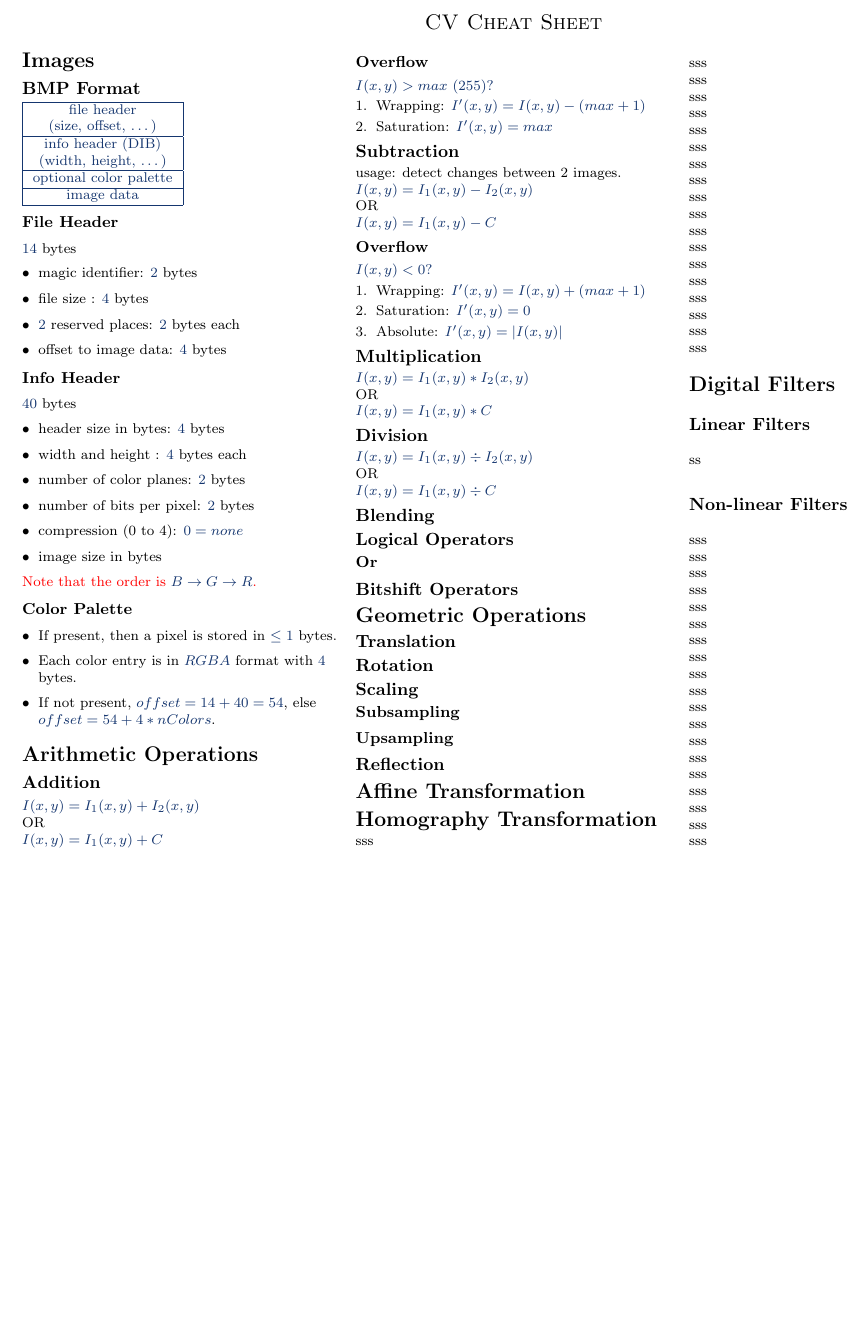
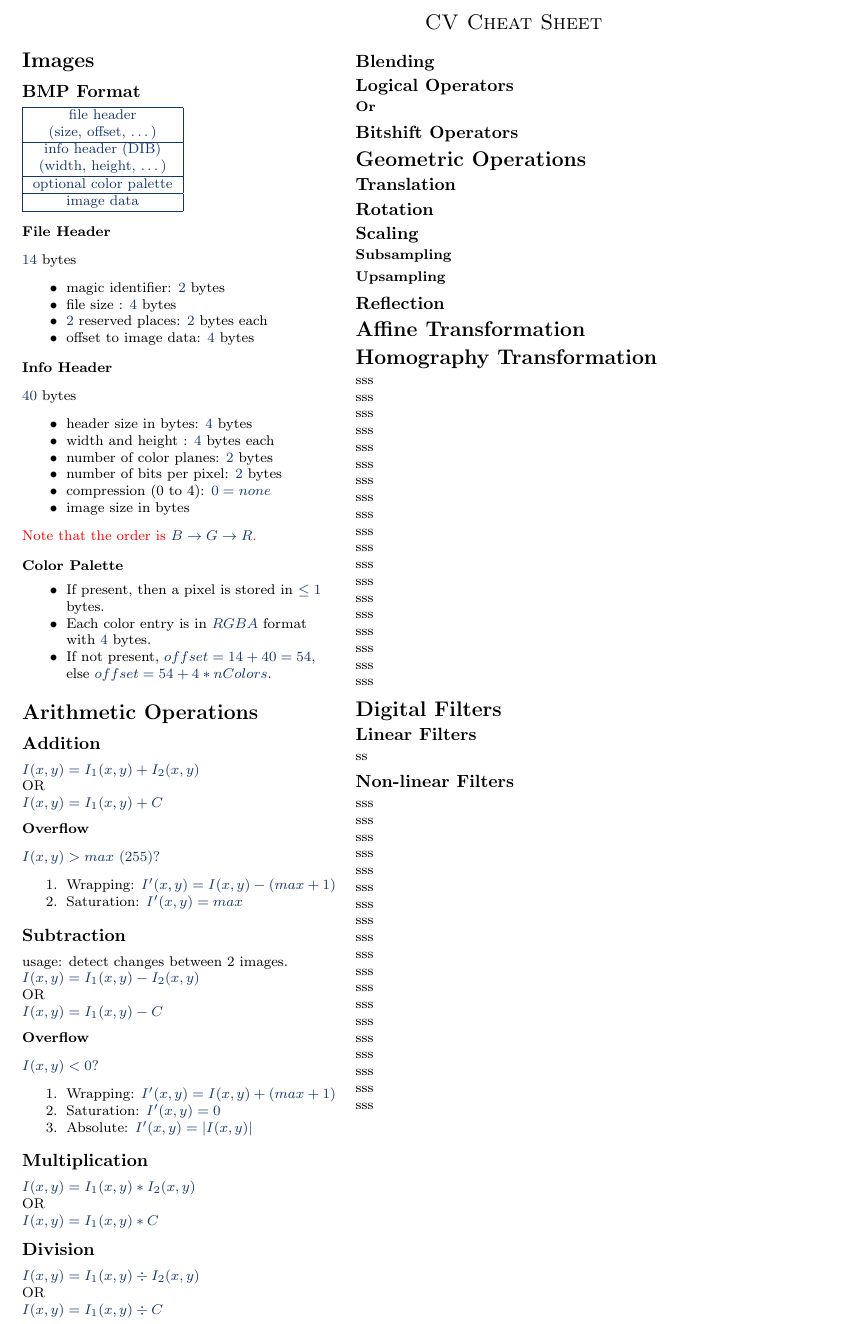
Before and after one commit to hagary/cv-cheatsheet, a LaTeX CV (cv-sheet.tex): part of the page, cut so that both start at the same text, the shorter picture padded with empty space. Compiled offline with pdfLaTeX.

Commit message:
format enhancements :nails_care

```diff
--- a/cv-sheet.tex
+++ b/cv-sheet.tex
@@ -9,6 +9,10 @@
 \usepackage{color}
 \usepackage{geometry}
 \usepackage{enumitem}
+\usepackage{amsmath,amssymb,amsfonts,mathrsfs}
+\usepackage{titlesec}
+
+
 % This sets page margins to .5 inch if using letter paper, and to 1cm
 % if using A4 paper. (This probably isn't strictly necessary.)
 % If using another size paper, use default 1cm margins.
@@ -22,7 +26,9 @@
 % Turn off header and footer
 \pagestyle{empty}
 
-
+%Add a title rule after each section
+\titleformat{\section}
+  {\normalfont\Large\bfseries}{\thesection}{1em}{}[{\titlerule[0.8pt]}]
 % Redefine section commands to use less space
 \makeatletter
 \renewcommand{\section}{\@startsection{section}{1}{0mm}%
@@ -36,7 +42,7 @@
 \renewcommand{\subsubsection}{\@startsection{subsubsection}{3}{0mm}%
                                 {-1ex plus -.5ex minus -.2ex}%
                                 {1ex plus .2ex}%
-                                {\normalfont\small\bfseries}}
+                                {\normalfont\footnotesize\bfseries}}
 \makeatother
 
 
@@ -54,6 +60,9 @@
 %Remove left margin of lists
 \setlist[itemize]{leftmargin=*}
 \setlist[enumerate]{leftmargin=*}
+%Remove spaces between items of lists
+\setlist[itemize]{noitemsep}
+\setlist[enumerate]{noitemsep}
 % -----------------------------------------------------------------------
 
 \begin{document}
@@ -63,19 +72,19 @@
 \begin{center}
      \large{\textsc{CV Cheat Sheet}} \\
 \end{center}
-\begin{multicols}{3}
+\begin{multicols*}{3}
 % multicol parameters
 % These lengths are set only within the two main columns
 %\setlength{\columnseprule}{0.25pt}
-\setlength{\premulticols}{1pt}
-\setlength{\postmulticols}{1pt}
-\setlength{\multicolsep}{1pt}
-\setlength{\columnsep}{2pt}
+\setlength{\premulticols}{2pt}
+\setlength{\postmulticols}{2pt}
+\setlength{\multicolsep}{5pt}
+\setlength{\columnsep}{5pt}
 
 \input{images.tex}
 \input{arithmetic.tex}
 \input{geometric.tex}
 \input{filters.tex}
 
-\end{multicols}
+\end{multicols*}
 \end{document}
```
